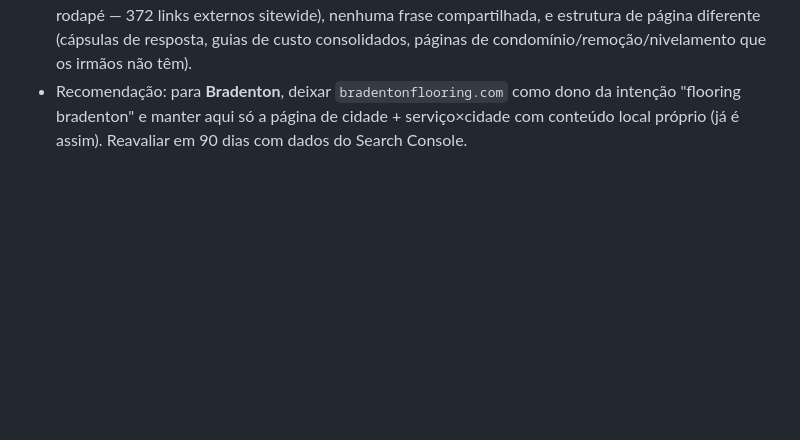
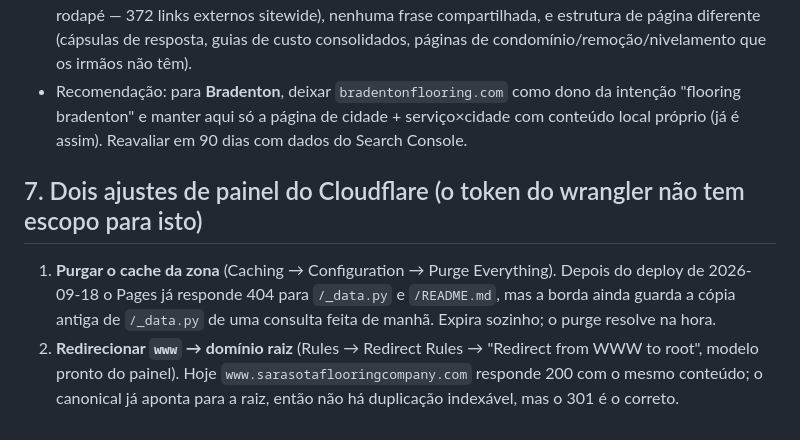
Before and after one commit to lucianodornfeld18-creator/sarasotaflooringcompany, a Markdown page: docs/OWNER-INPUTS.md, the part around the change. GitHub-like rendering; blank space fills up the shorter version.

Commit message:
docs: owner inputs - cache purge and www redirect notes
Co-Authored-By: Claude Fable 5.1 <noreply@anthropic.com>

```diff
--- a/docs/OWNER-INPUTS.md
+++ b/docs/OWNER-INPUTS.md
@@ -50,3 +50,8 @@ O site inteiro tem **8 fotos**. É a maior fraqueza de conteúdo que sobrou.
 - `triangle-floor.com` e `napasflooring.com` usam a mesma arquitetura de URLs e miram Sarasota, Venice e Lakewood Ranch; `bradentonflooring.com` mira Bradenton. Medi sobreposição de texto: **0% com bradentonflooring, triangleflooring e bvaflooring; ~8% com napasflooring em 40 páginas antigas** (todas reescritas nesta versão).
 - Decisão aplicada neste site: nenhum link entre os sites da rede (tirei os 3 links de "partner sites" do rodapé — 372 links externos sitewide), nenhuma frase compartilhada, e estrutura de página diferente (cápsulas de resposta, guias de custo consolidados, páginas de condomínio/remoção/nivelamento que os irmãos não têm).
 - Recomendação: para **Bradenton**, deixar `bradentonflooring.com` como dono da intenção "flooring bradenton" e manter aqui só a página de cidade + serviço×cidade com conteúdo local próprio (já é assim). Reavaliar em 90 dias com dados do Search Console.
+
+## 7. Dois ajustes de painel do Cloudflare (o token do wrangler não tem escopo para isto)
+
+1. **Purgar o cache da zona** (Caching → Configuration → Purge Everything). Depois do deploy de 2026-09-18 o Pages já responde 404 para `/_data.py` e `/README.md`, mas a borda ainda guarda a cópia antiga de `/_data.py` de uma consulta feita de manhã. Expira sozinho; o purge resolve na hora.
+2. **Redirecionar `www` → domínio raiz** (Rules → Redirect Rules → "Redirect from WWW to root", modelo pronto do painel). Hoje `www.sarasotaflooringcompany.com` responde 200 com o mesmo conteúdo; o canonical já aponta para a raiz, então não há duplicação indexável, mas o 301 é o correto.
```
